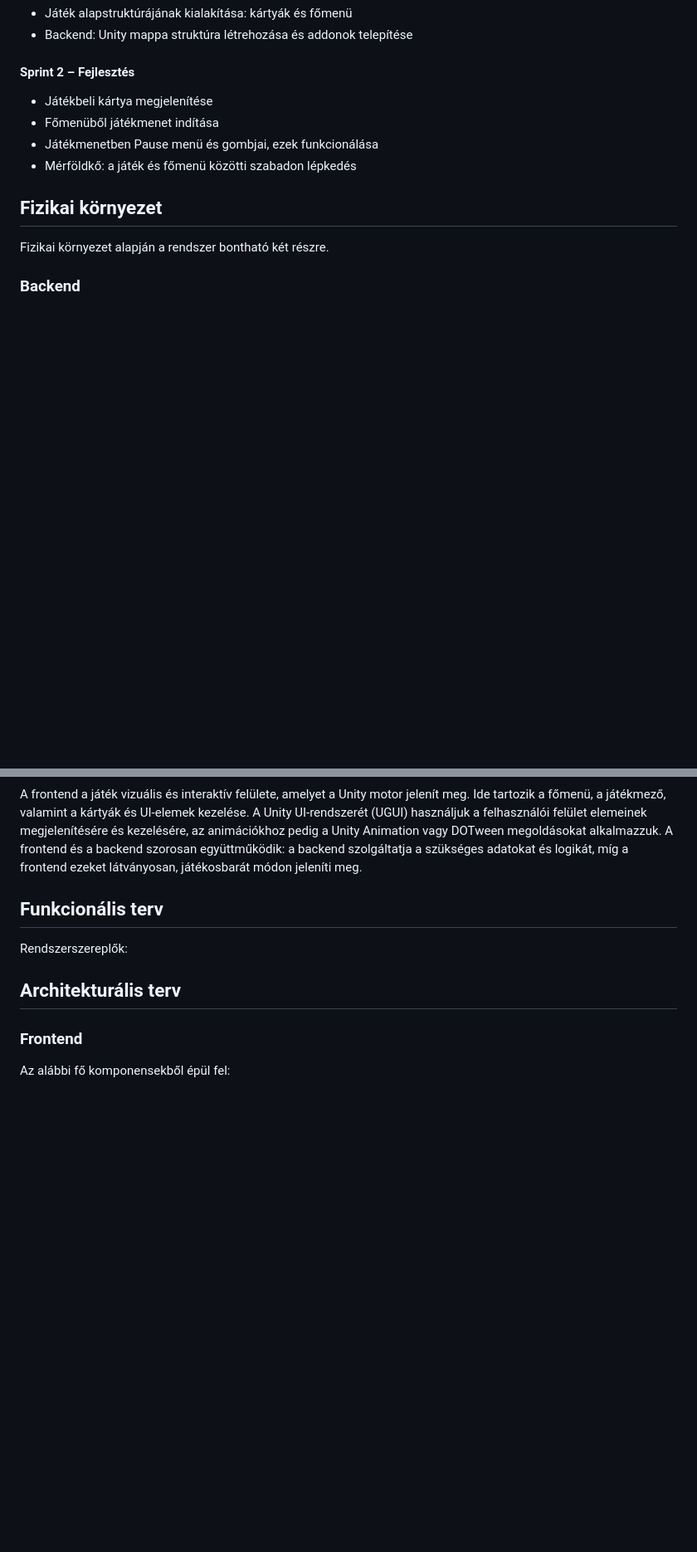
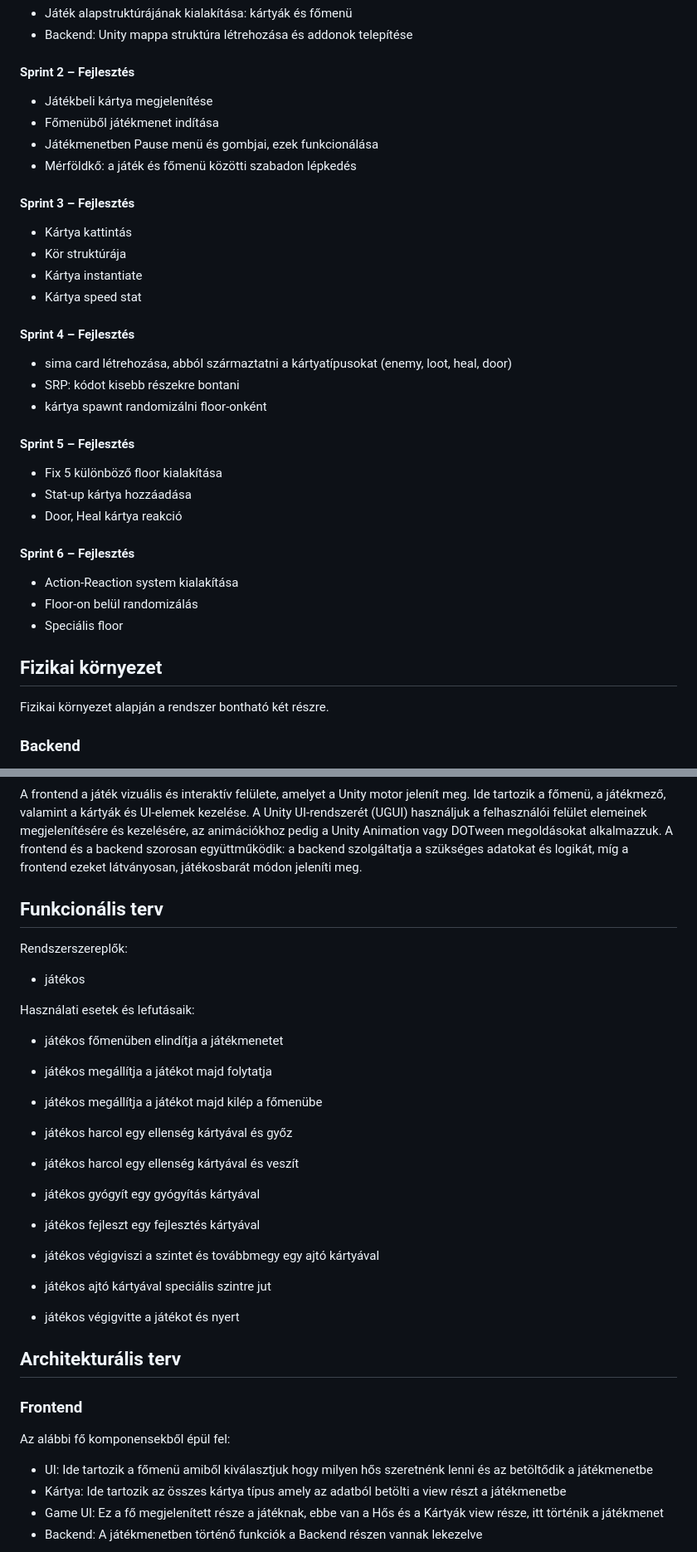
Before and after one commit to dobifanni/SzFM_project_2, a Markdown page: dokumentumok/rendszerterv.md, 2 parts joined by grey strips. Shown at 83% size. Drawn GitHub-style; blank space fills up the shorter version.

Commit message:
Rendszerterv kiegészítése
-Funkcionális terv
-Üzleti folyamatok
-Szerepkörök
még hiányzik

```diff
--- a/dokumentumok/rendszerterv.md
+++ b/dokumentumok/rendszerterv.md
@@ -22,6 +22,23 @@
 - Főmenüből játékmenet indítása
 - Játékmenetben Pause menü és gombjai, ezek funkcionálása
 - Mérföldkő: a játék és főmenü közötti szabadon lépkedés
+#### Sprint 3 – Fejlesztés
+- Kártya kattintás
+- Kör struktúrája
+- Kártya instantiate
+- Kártya speed stat
+#### Sprint 4 – Fejlesztés
+- sima card létrehozása, abból származtatni a kártyatípusokat (enemy, loot, heal, door)
+- SRP: kódot kisebb részekre bontani
+- kártya spawnt randomizálni floor-onként
+#### Sprint 5 – Fejlesztés
+- Fix 5 különböző floor kialakítása
+- Stat-up kártya hozzáadása
+- Door, Heal kártya reakció
+#### Sprint 6 – Fejlesztés
+- Action-Reaction system kialakítása
+- Floor-on belül randomizálás
+- Speciális floor
 
 ## Fizikai környezet
 Fizikai környezet alapján a rendszer bontható két részre.
@@ -34,7 +51,35 @@ A frontend a játék vizuális és interaktív felülete, amelyet a Unity motor
 
 Rendszerszereplők:
 
+- játékos
+
+Használati esetek és lefutásaik:
+
+- játékos főmenüben elindítja a játékmenetet
+
+- játékos megállítja a játékot majd folytatja
+
+- játékos megállítja a játékot majd kilép a főmenübe
+
+- játékos harcol egy ellenség kártyával és győz
+
+- játékos harcol egy ellenség kártyával és veszít
+
+- játékos gyógyít egy gyógyítás kártyával
+
+- játékos fejleszt egy fejlesztés kártyával
+
+- játékos végigviszi a szintet és továbbmegy egy ajtó kártyával
+
+- játékos ajtó kártyával speciális szintre jut
+
+- játékos végigvitte a játékot és nyert
+
 ## Architekturális terv
 ### Frontend
 Az alábbi fő komponensekből épül fel:
+- UI: Ide tartozik a főmenü amiből kiválasztjuk hogy milyen hős szeretnénk lenni és az betöltődik a játékmenetbe
+- Kártya: Ide tartozik az összes kártya típus amely az adatból betölti a view részt a játékmenetbe
+- Game UI: Ez a fő megjelenített része a játéknak, ebbe van a Hős és a Kártyák view része, itt történik a játékmenet
+- Backend: A játékmenetben történő funkciók a Backend részen vannak lekezelve
 
```
Also changed, not shown: other parts of dokumentumok/rendszerterv.md (+70 -1 lines), dokumentumok/images/usecase/Elindítás.png (added), dokumentumok/images/usecase/EllenségharcGyőz.png (added), dokumentumok/images/usecase/MenüFolytatás.png (added), dokumentumok/images/usecase/MenüKilépés.png (added).
